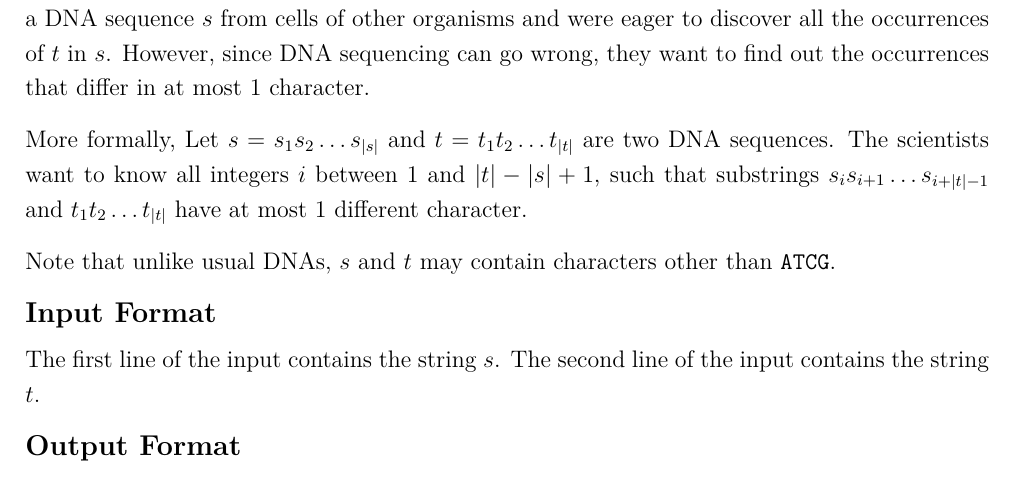
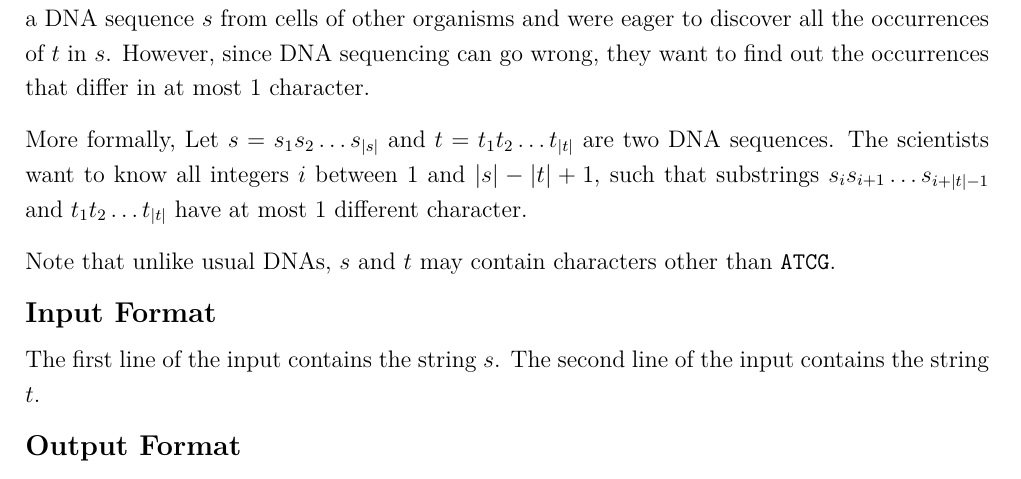
Before and after one commit to NYCU-PCCA/Winter-Camp-Contest-2023, a LaTeX document (tex/main.tex, which reads tex/G/statement.tex): part of page 13 of 31, cut so that both start at the same text. Compiled offline with XeLaTeX.

Commit message:
fix G typo

```diff
--- a/tex/G/statement.tex
+++ b/tex/G/statement.tex
@@ -6,6 +6,6 @@ They just collected a DNA sequence $s$ from cells of other organisms and were ea
 However, since DNA sequencing can go wrong, they want to find out the occurrences that differ in at most $1$ character.
 
 More formally, Let $s=s_1s_2\ldots s_{|s|}$ and $t = t_1t_2\ldots t_{|t|}$ are two DNA sequences.
-The scientists want to know all integers $i$ between $1$ and $|t|-|s|+1$, such that substrings $s_is_{i+1}\ldots s_{i+|t|-1}$ and $t_1t_2\ldots t_{|t|}$ have at most $1$ different character.
+The scientists want to know all integers $i$ between $1$ and $|s|-|t|+1$, such that substrings $s_is_{i+1}\ldots s_{i+|t|-1}$ and $t_1t_2\ldots t_{|t|}$ have at most $1$ different character.
 
 Note that unlike usual DNAs, $s$ and $t$ may contain characters other than \texttt{ATCG}.
```
Also changed, not shown: tex/main.pdf.
